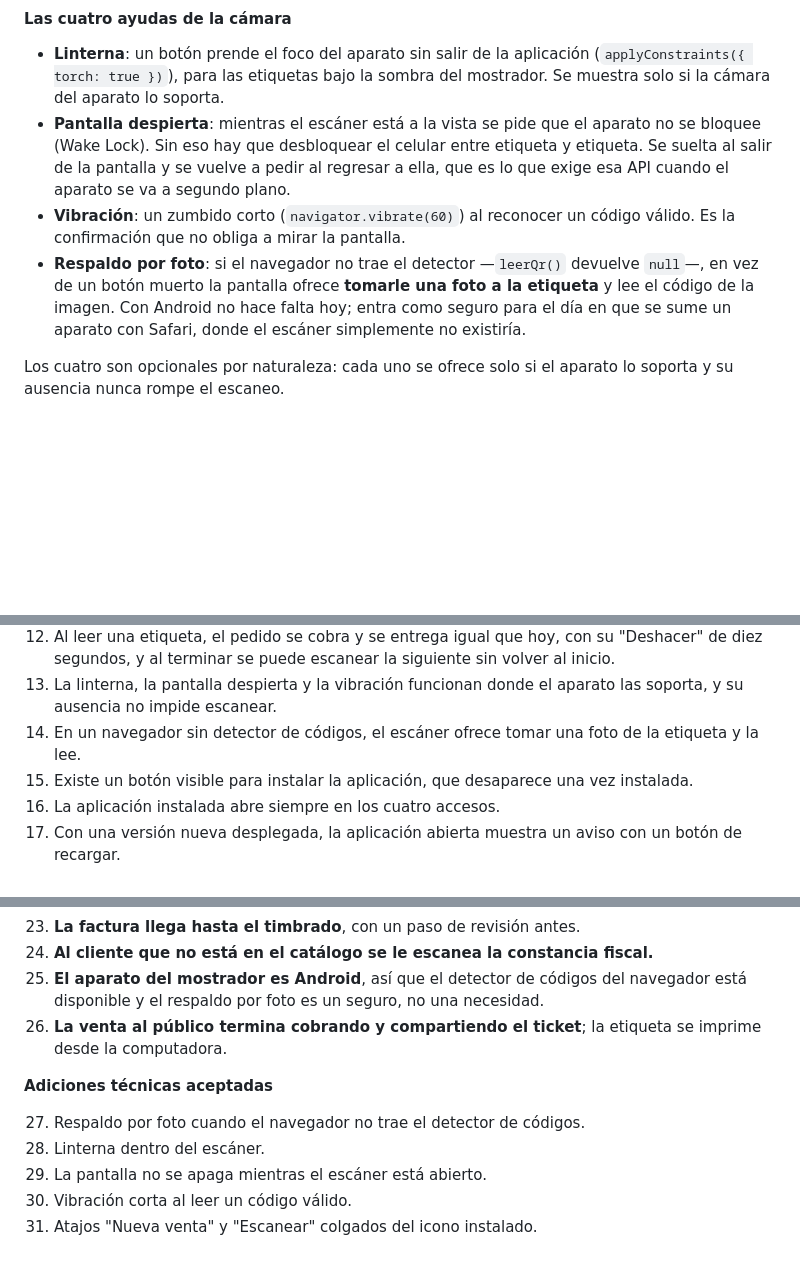
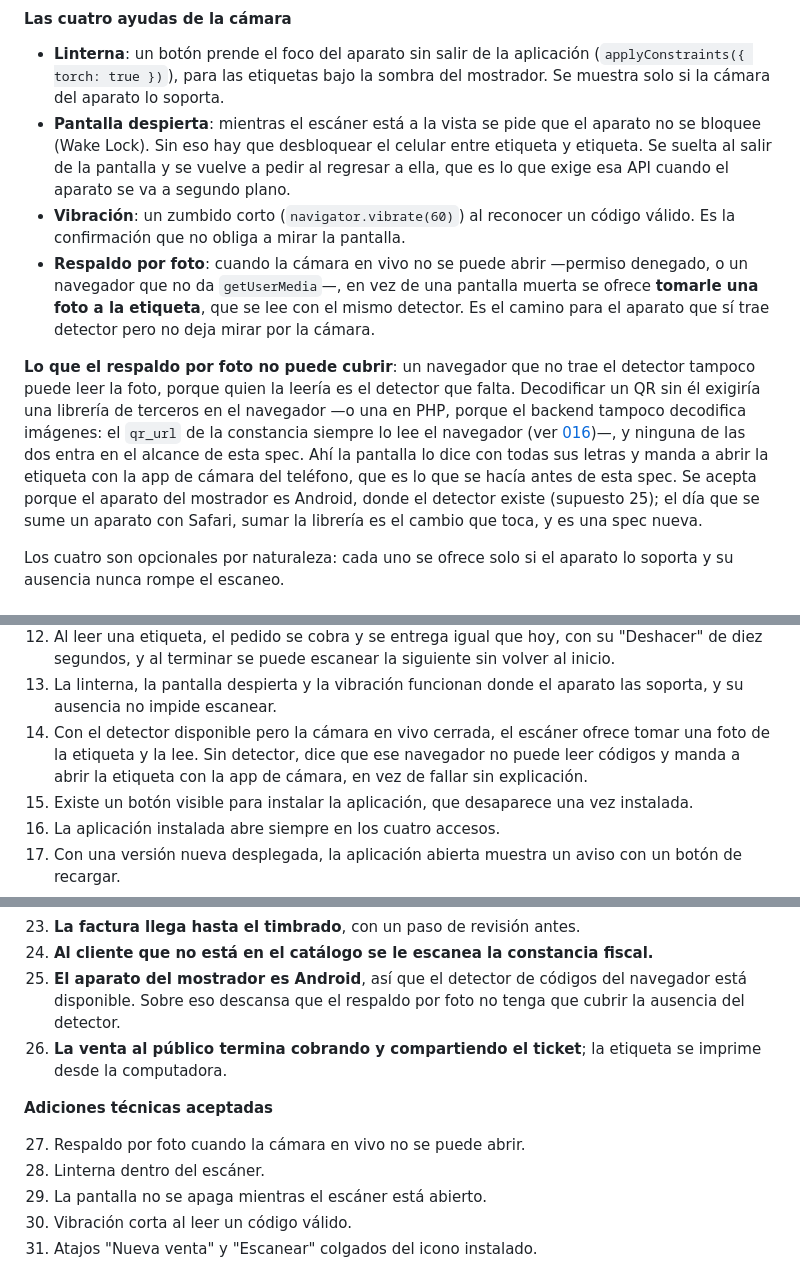
Before and after one commit to areyes2019/facturacion_nuevo, a Markdown page: specs/029-pwa-mostrador.md, 3 parts joined by grey strips. Drawn GitHub-style; blank space fills up the shorter version.

Commit message:
El respaldo por foto cubre la camara cerrada, no el detector ausente
El criterio 14 pedia leer la foto en un navegador sin detector de codigos,
pero quien la leeria es el detector que falta. Decodificar sin el exige una
libreria de terceros en el navegador, o una en PHP —el backend tampoco
decodifica imagenes, el qr_url de la constancia siempre lo lee el
navegador—, y eso queda fuera de alcance.

El respaldo se queda con el caso que si resuelve: detector disponible y
camara en vivo cerrada. Sin detector, la pantalla lo dice y manda a abrir
la etiqueta con la app de camara. Descansa en el supuesto 25: el aparato
del mostrador es Android.

Co-Authored-By: Claude Opus 5 <noreply@anthropic.com>

```diff
--- a/specs/029-pwa-mostrador.md
+++ b/specs/029-pwa-mostrador.md
@@ -280,10 +280,20 @@ diez segundos, exactamente como manda 027. Esta spec cambia cómo se llega, no l
   aparato se va a segundo plano.
 - **Vibración**: un zumbido corto (`navigator.vibrate(60)`) al reconocer un código válido. Es la
   confirmación que no obliga a mirar la pantalla.
-- **Respaldo por foto**: si el navegador no trae el detector —`leerQr()` devuelve `null`—, en vez de
-  un botón muerto la pantalla ofrece **tomarle una foto a la etiqueta** y lee el código de la
-  imagen. Con Android no hace falta hoy; entra como seguro para el día en que se sume un aparato con
-  Safari, donde el escáner simplemente no existiría.
+- **Respaldo por foto**: cuando la cámara en vivo no se puede abrir —permiso denegado, o un
+  navegador que no da `getUserMedia`—, en vez de una pantalla muerta se ofrece **tomarle una foto a
+  la etiqueta**, que se lee con el mismo detector. Es el camino para el aparato que sí trae detector
+  pero no deja mirar por la cámara.
+
+**Lo que el respaldo por foto no puede cubrir**: un navegador que no trae el detector tampoco puede
+leer la foto, porque quien la leería es el detector que falta. Decodificar un QR sin él exigiría una
+librería de terceros en el navegador —o una en PHP, porque el backend tampoco decodifica imágenes:
+el `qr_url` de la constancia siempre lo lee el navegador (ver
+[016](016-constancia-situacion-fiscal-qr.md))—, y ninguna de las dos entra en el alcance de esta
+spec. Ahí la pantalla lo dice con todas sus letras y manda a abrir la etiqueta con la app de cámara
+del teléfono, que es lo que se hacía antes de esta spec. Se acepta porque el aparato del mostrador
+es Android, donde el detector existe (supuesto 25); el día que se sume un aparato con Safari, sumar
+la librería es el cambio que toca, y es una spec nueva.
 
 Los cuatro son opcionales por naturaleza: cada uno se ofrece solo si el aparato lo soporta y su
 ausencia nunca rompe el escaneo.
@@ -396,7 +409,9 @@ Ninguna ruta existente cambia de dirección ni de nombre.
     segundos, y al terminar se puede escanear la siguiente sin volver al inicio.
 13. La linterna, la pantalla despierta y la vibración funcionan donde el aparato las soporta, y su
     ausencia no impide escanear.
-14. En un navegador sin detector de códigos, el escáner ofrece tomar una foto de la etiqueta y la lee.
+14. Con el detector disponible pero la cámara en vivo cerrada, el escáner ofrece tomar una foto de la
+    etiqueta y la lee. Sin detector, dice que ese navegador no puede leer códigos y manda a abrir la
+    etiqueta con la app de cámara, en vez de fallar sin explicación.
 15. Existe un botón visible para instalar la aplicación, que desaparece una vez instalada.
 16. La aplicación instalada abre siempre en los cuatro accesos.
 17. Con una versión nueva desplegada, la aplicación abierta muestra un aviso con un botón de recargar.
@@ -465,13 +480,14 @@ Aprobados uno por uno con el usuario antes de redactar. Los que el usuario cambi
 23. **La factura llega hasta el timbrado**, con un paso de revisión antes.
 24. **Al cliente que no está en el catálogo se le escanea la constancia fiscal.**
 25. **El aparato del mostrador es Android**, así que el detector de códigos del navegador está
-    disponible y el respaldo por foto es un seguro, no una necesidad.
+    disponible. Sobre eso descansa que el respaldo por foto no tenga que cubrir la ausencia del
+    detector.
 26. **La venta al público termina cobrando y compartiendo el ticket**; la etiqueta se imprime desde la
     computadora.
 
 **Adiciones técnicas aceptadas**
 
-27. Respaldo por foto cuando el navegador no trae el detector de códigos.
+27. Respaldo por foto cuando la cámara en vivo no se puede abrir.
 28. Linterna dentro del escáner.
 29. La pantalla no se apaga mientras el escáner está abierto.
 30. Vibración corta al leer un código válido.
```
Also changed, not shown: other parts of specs/029-pwa-mostrador.md (+3 -0 lines).
